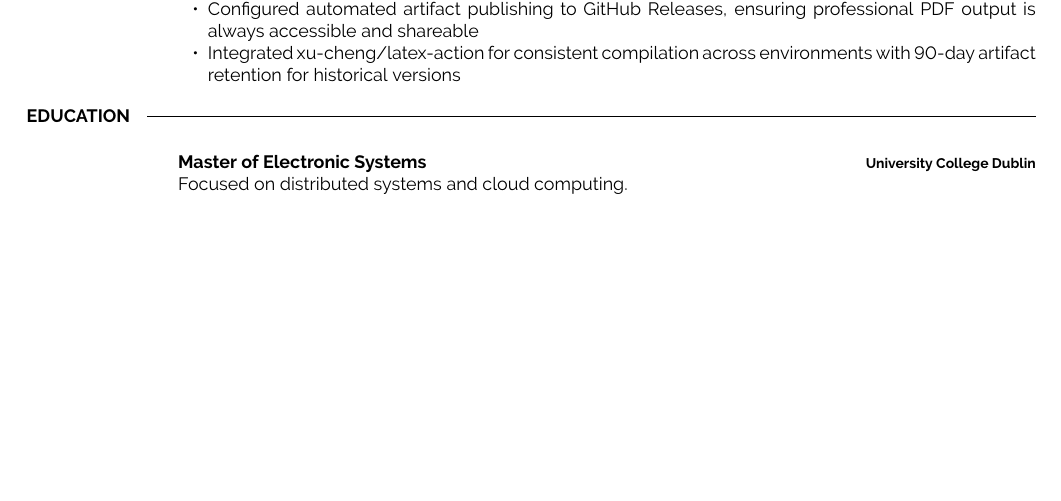
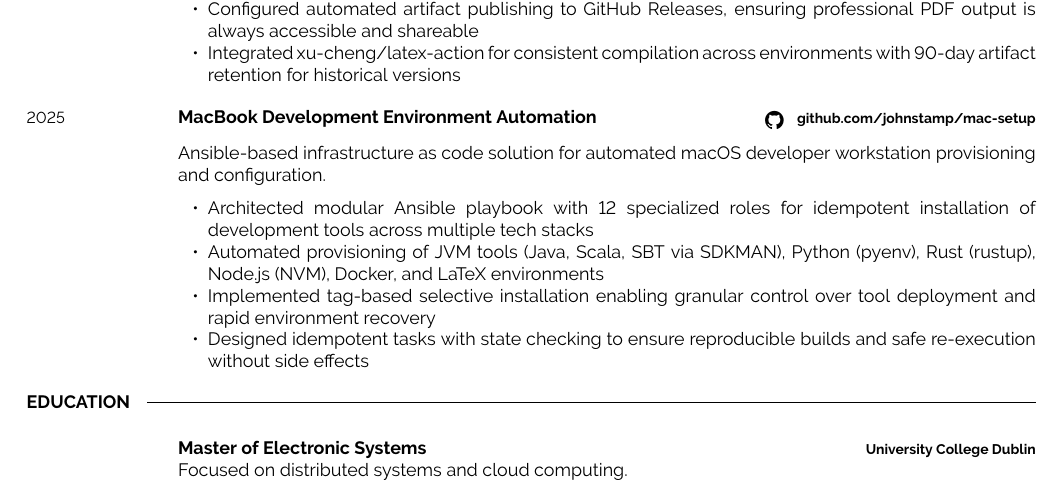
Before and after one commit to johnstamp/resume, a LaTeX CV (john-stamp-resume.tex): part of page 2 of 2, cut so that both start at the same text, the shorter picture padded with empty space. Compiled offline with pdfLaTeX.

Commit message:
updated the resume with an ansible personal project to setup macbook

```diff
--- a/john-stamp-resume.tex
+++ b/john-stamp-resume.tex
@@ -213,6 +213,23 @@
 
 
     }
+    \entry
+    {2025}
+    {MacBook Development Environment Automation}
+    {\icon{Github}{11}{\href{https://github.com/johnstamp/mac-setup}{github.com/johnstamp/mac-setup}}}
+    {\vspace{-10pt}
+    \begin{flushleft}
+        Ansible-based infrastructure as code solution for automated macOS developer workstation provisioning and configuration.
+    \end{flushleft}
+    \begin{itemize}[noitemsep,topsep=0pt,parsep=0pt,partopsep=0pt, leftmargin=15pt]
+                \item Architected modular Ansible playbook with 12 specialized roles for idempotent installation of development tools across multiple tech stacks
+                \item Automated provisioning of JVM tools (Java, Scala, SBT via SDKMAN), Python (pyenv), Rust (rustup), Node.js (NVM), Docker, and LaTeX environments
+                \item Implemented tag-based selective installation enabling granular control over tool deployment and rapid environment recovery
+                \item Designed idempotent tasks with state checking to ensure reproducible builds and safe re-execution without side effects
+            \end{itemize}
+
+
+    }
 \end{entrylist}
 
 %----------------------------------------------------------------------------------------
```
